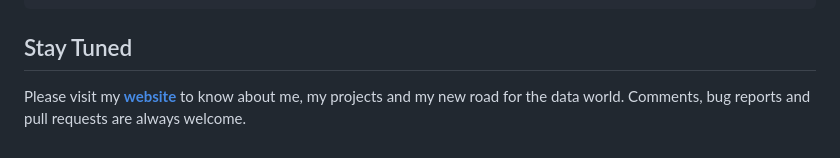
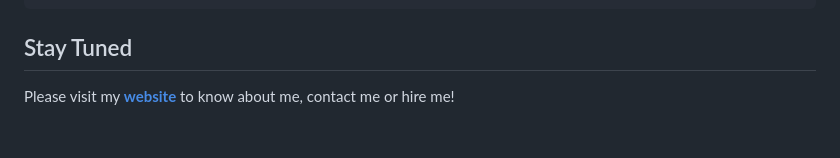
Before and after one commit to lorenamendezg/Projects, a Markdown page: Cyclistic Bikes/ReportGit.md, the part around the change. GitHub-like rendering.

```diff
--- a/Cyclistic Bikes/ReportGit.md
+++ b/Cyclistic Bikes/ReportGit.md
@@ -176,6 +176,4 @@ head(an2)
 
 ## Stay Tuned
 
-Please visit my [**website**](https://lorenamendezg.github.io/) to know
-about me, my projects and my new road for the data world. Comments, bug
-reports and pull requests are always welcome.
+Please visit my [**website**](https://lorenamendezg.github.io/) to know about me, contact me or hire me!
```
